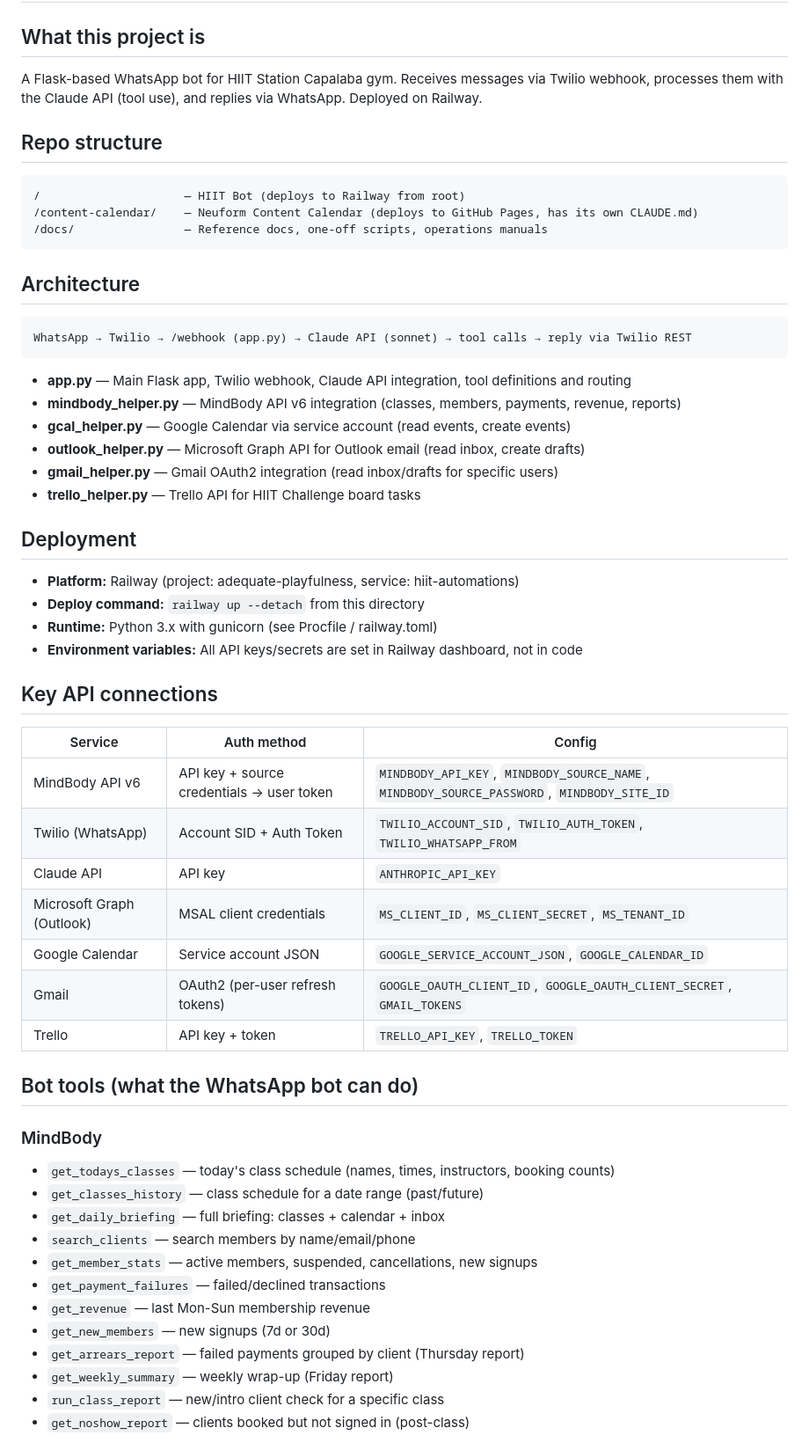
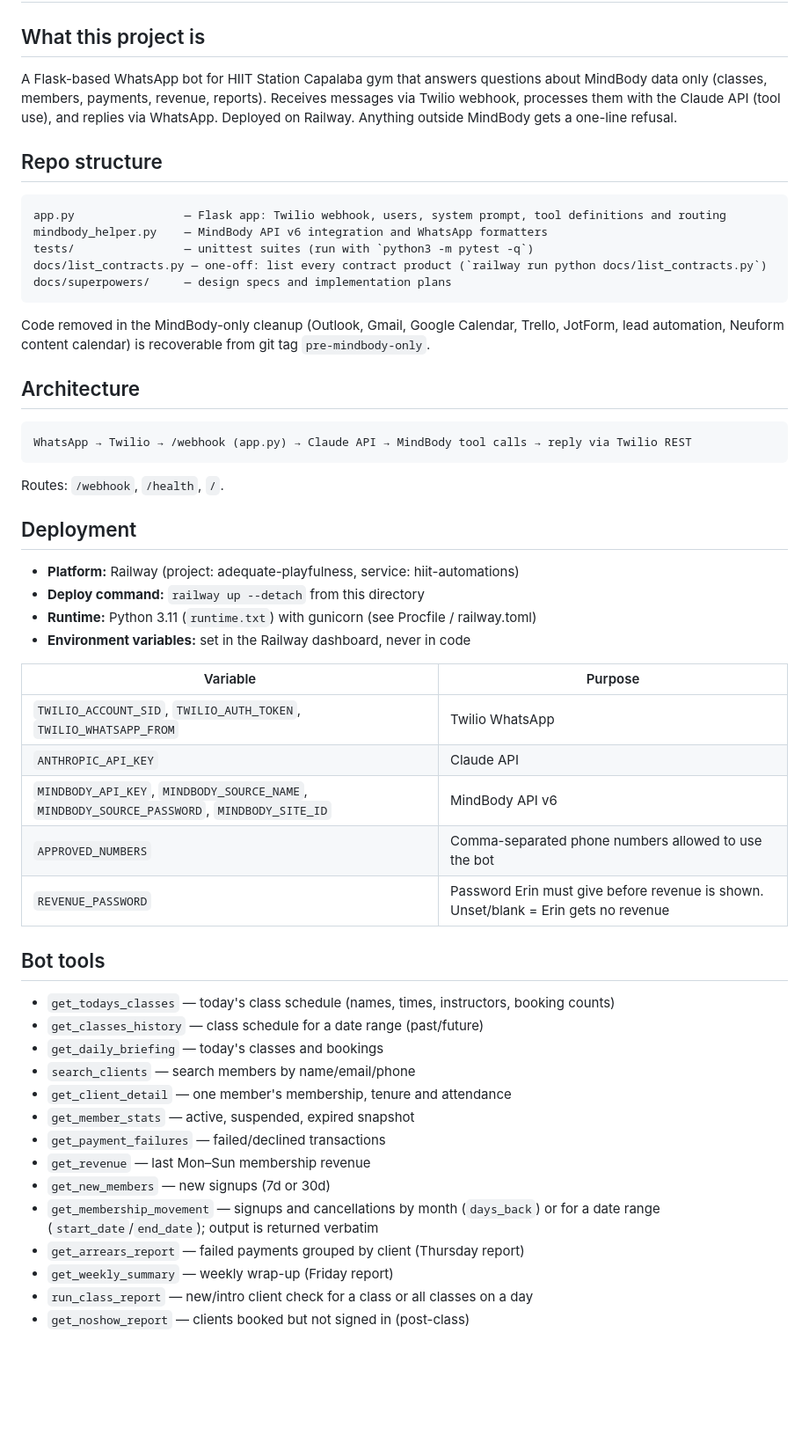
Before and after one commit to samduncanhiit/neuform-content-strategy, a Markdown page: CLAUDE.md, the part around one of its changes. Shown at 88% size. Rendered like a GitHub page; blank space fills up the shorter version.

Commit message:
docs: rewrite CLAUDE.md for the MindBody-only bot
Co-Authored-By: Claude Opus 5.5 <noreply@anthropic.com>

````diff
--- a/CLAUDE.md
+++ b/CLAUDE.md
@@ -2,60 +2,56 @@
 
 ## What this project is
 
-A Flask-based WhatsApp bot for HIIT Station Capalaba gym. Receives messages via Twilio webhook, processes them with the Claude API (tool use), and replies via WhatsApp. Deployed on Railway.
+A Flask-based WhatsApp bot for HIIT Station Capalaba gym that answers questions about MindBody data only (classes, members, payments, revenue, reports). Receives messages via Twilio webhook, processes them with the Claude API (tool use), and replies via WhatsApp. Deployed on Railway. Anything outside MindBody gets a one-line refusal.
 
 ## Repo structure
 
 ```
-/                     — HIIT Bot (deploys to Railway from root)
-/content-calendar/    — Neuform Content Calendar (deploys to GitHub Pages, has its own CLAUDE.md)
-/docs/                — Reference docs, one-off scripts, operations manuals
+app.py                — Flask app: Twilio webhook, users, system prompt, tool definitions and routing
+mindbody_helper.py    — MindBody API v6 integration and WhatsApp formatters
+tests/                — unittest suites (run with `python3 -m pytest -q`)
+docs/list_contracts.py — one-off: list every contract product (`railway run python docs/list_contracts.py`)
+docs/superpowers/     — design specs and implementation plans
 ```
+
+Code removed in the MindBody-only cleanup (Outlook, Gmail, Google Calendar, Trello, JotForm, lead automation, Neuform content calendar) is recoverable from git tag `pre-mindbody-only`.
 
 ## Architecture
 
 ```
-WhatsApp → Twilio → /webhook (app.py) → Claude API (sonnet) → tool calls → reply via Twilio REST
+WhatsApp → Twilio → /webhook (app.py) → Claude API → MindBody tool calls → reply via Twilio REST
 ```
 
-- **app.py** — Main Flask app, Twilio webhook, Claude API integration, tool definitions and routing
-- **mindbody_helper.py** — MindBody API v6 integration (classes, members, payments, revenue, reports)
-- **gcal_helper.py** — Google Calendar via service account (read events, create events)
-- **outlook_helper.py** — Microsoft Graph API for Outlook email (read inbox, create drafts)
-- **gmail_helper.py** — Gmail OAuth2 integration (read inbox/drafts for specific users)
-- **trello_helper.py** — Trello API for HIIT Challenge board tasks
+Routes: `/webhook`, `/health`, `/`.
 
 ## Deployment
 
 - **Platform:** Railway (project: adequate-playfulness, service: hiit-automations)
 - **Deploy command:** `railway up --detach` from this directory
-- **Runtime:** Python 3.x with gunicorn (see Procfile / railway.toml)
-- **Environment variables:** All API keys/secrets are set in Railway dashboard, not in code
+- **Runtime:** Python 3.11 (`runtime.txt`) with gunicorn (see Procfile / railway.toml)
+- **Environment variables:** set in the Railway dashboard, never in code
 
-## Key API connections
+| Variable | Purpose |
+|----------|---------|
+| `TWILIO_ACCOUNT_SID`, `TWILIO_AUTH_TOKEN`, `TWILIO_WHATSAPP_FROM` | Twilio WhatsApp |
+| `ANTHROPIC_API_KEY` | Claude API |
+| `MINDBODY_API_KEY`, `MINDBODY_SOURCE_NAME`, `MINDBODY_SOURCE_PASSWORD`, `MINDBODY_SITE_ID` | MindBody API v6 |
+| `APPROVED_NUMBERS` | Comma-separated phone numbers allowed to use the bot |
+| `REVENUE_PASSWORD` | Password Erin must give before revenue is shown. Unset/blank = Erin gets no revenue |
 
-| Service | Auth method | Config |
-|---------|-------------|--------|
-| MindBody API v6 | API key + source credentials → user token | `MINDBODY_API_KEY`, `MINDBODY_SOURCE_NAME`, `MINDBODY_SOURCE_PASSWORD`, `MINDBODY_SITE_ID` |
-| Twilio (WhatsApp) | Account SID + Auth Token | `TWILIO_ACCOUNT_SID`, `TWILIO_AUTH_TOKEN`, `TWILIO_WHATSAPP_FROM` |
-| Claude API | API key | `ANTHROPIC_API_KEY` |
-| Microsoft Graph (Outlook) | MSAL client credentials | `MS_CLIENT_ID`, `MS_CLIENT_SECRET`, `MS_TENANT_ID` |
-| Google Calendar | Service account JSON | `GOOGLE_SERVICE_ACCOUNT_JSON`, `GOOGLE_CALENDAR_ID` |
-| Gmail | OAuth2 (per-user refresh tokens) | `GOOGLE_OAUTH_CLIENT_ID`, `GOOGLE_OAUTH_CLIENT_SECRET`, `GMAIL_TOKENS` |
-| Trello | API key + token | `TRELLO_API_KEY`, `TRELLO_TOKEN` |
+## Bot tools
 
-## Bot tools (what the WhatsApp bot can do)
-
-### MindBody
 - `get_todays_classes` — today's class schedule (names, times, instructors, booking counts)
 - `get_classes_history` — class schedule for a date range (past/future)
-- `get_daily_briefing` — full briefing: classes + calendar + inbox
+- `get_daily_briefing` — today's classes and bookings
 - `search_clients` — search members by name/email/phone
-- `get_member_stats` — active members, suspended, cancellations, new signups
+- `get_client_detail` — one member's membership, tenure and attendance
+- `get_member_stats` — active, suspended, expired snapshot
 - `get_payment_failures` — failed/declined transactions
-- `get_revenue` — last Mon-Sun membership revenue
+- `get_revenue` — last Mon–Sun membership revenue
 - `get_new_members` — new signups (7d or 30d)
+- `get_membership_movement` — signups and cancellations by month (`days_back`) or for a date range (`start_date`/`end_date`); output is returned verbatim
 - `get_arrears_report` — failed payments grouped by client (Thursday report)
 - `get_weekly_summary` — weekly wrap-up (Friday report)
-- `run_class_report` — new/intro client check for a specific class
+- `run_class_report` — new/intro client check for a class or all classes on a day
 - `get_noshow_report` — clients booked but not signed in (post-class)
````
Also changed, not shown: other parts of CLAUDE.md (+11 -25 lines).
